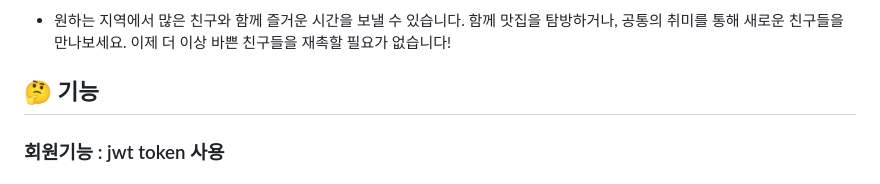
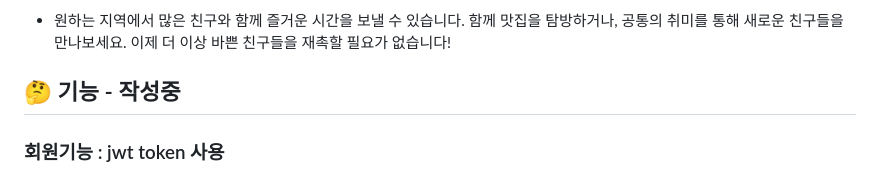
Before and after one commit to ChaeYami/ConnectMe_BE, a Markdown page: README.md, the part around the change. Rendered like a GitHub page.

```diff
--- a/README.md
+++ b/README.md
@@ -39,7 +39,7 @@ https://connectme.co.kr/
 🌍 원하는 곳에서 다양한 친구들과 함께해보세요! 🌍
 - 원하는 지역에서 많은 친구와 함께 즐거운 시간을 보낼 수 있습니다. 함께 맛집을 탐방하거나, 공통의 취미를 통해 새로운 친구들을 만나보세요. 이제 더 이상 바쁜 친구들을 재촉할 필요가 없습니다!
 
-🤔 기능
+🤔 기능 - 작성중
 ------
 ### 회원기능 : jwt token 사용
 
```
